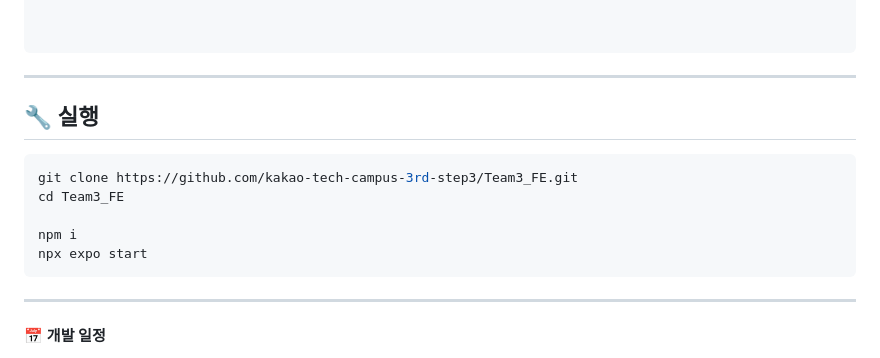
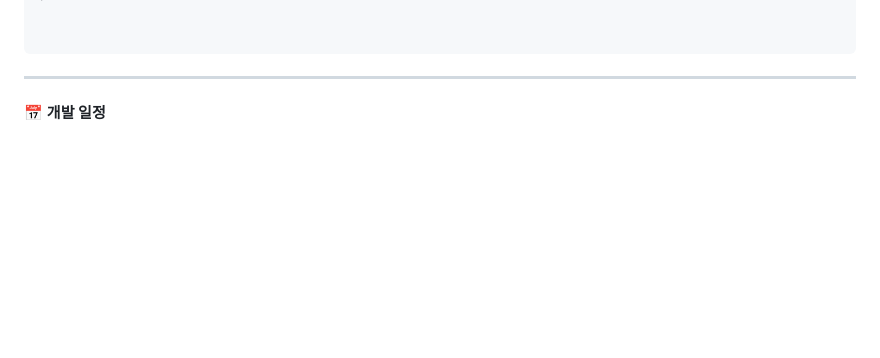
Before and after one commit to kakao-tech-campus-3rd-step3/Team3_FE, a Markdown page: README.md, the part around one of its changes. Rendered like a GitHub page; blank space fills up the shorter version.

````diff
--- a/README.md
+++ b/README.md
@@ -125,18 +125,6 @@ Team3_FE/
 │   └── utils/                  # 날짜 포맷, 포지션 변환 등 유틸 함수
 
 
-```
-
----
-
-## 🔧 실행
-
-```bash
-git clone https://github.com/kakao-tech-campus-3rd-step3/Team3_FE.git
-cd Team3_FE
-
-npm i
-npx expo start
 ```
 
 ---
````
Also changed, not shown: other parts of README.md (+1 -1 lines).
